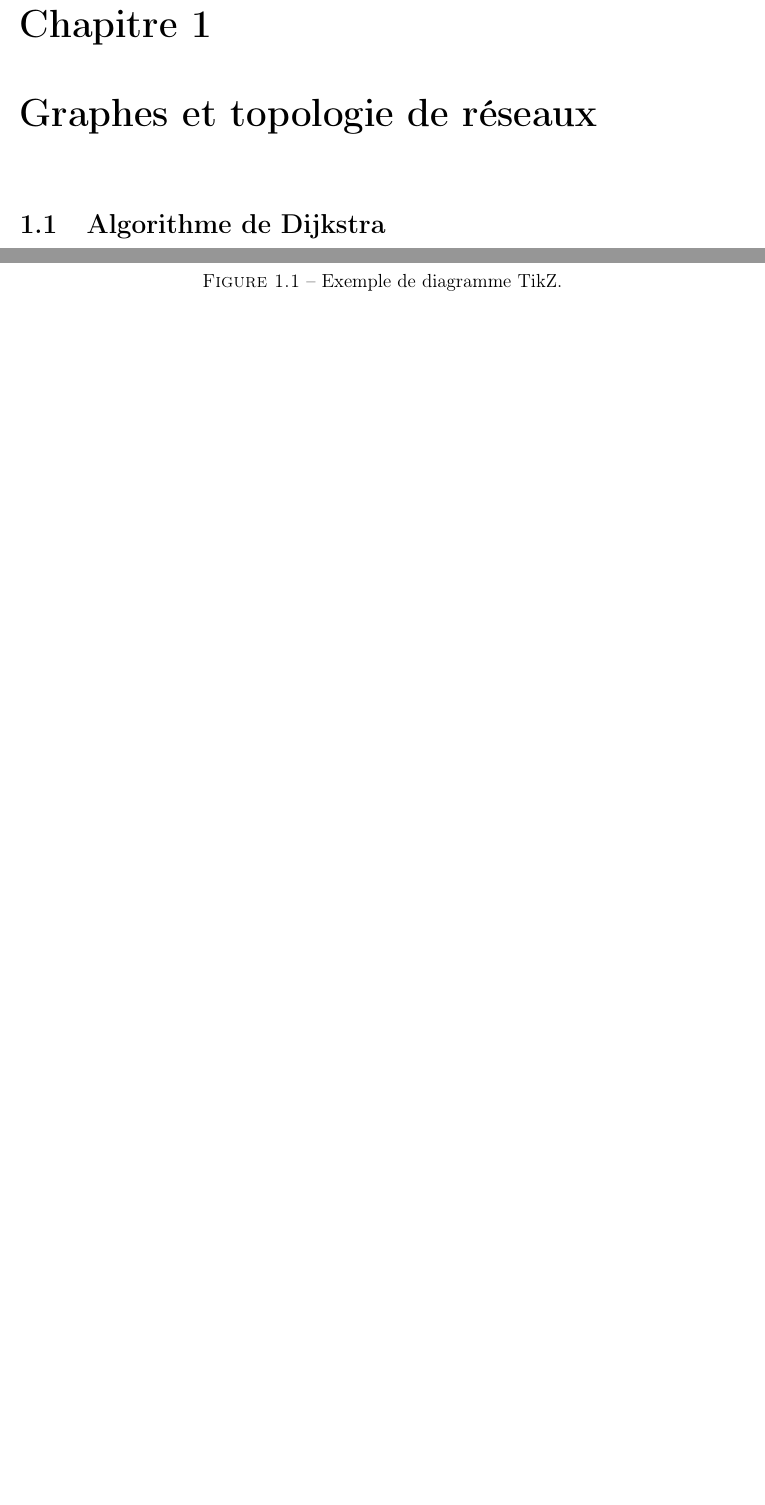
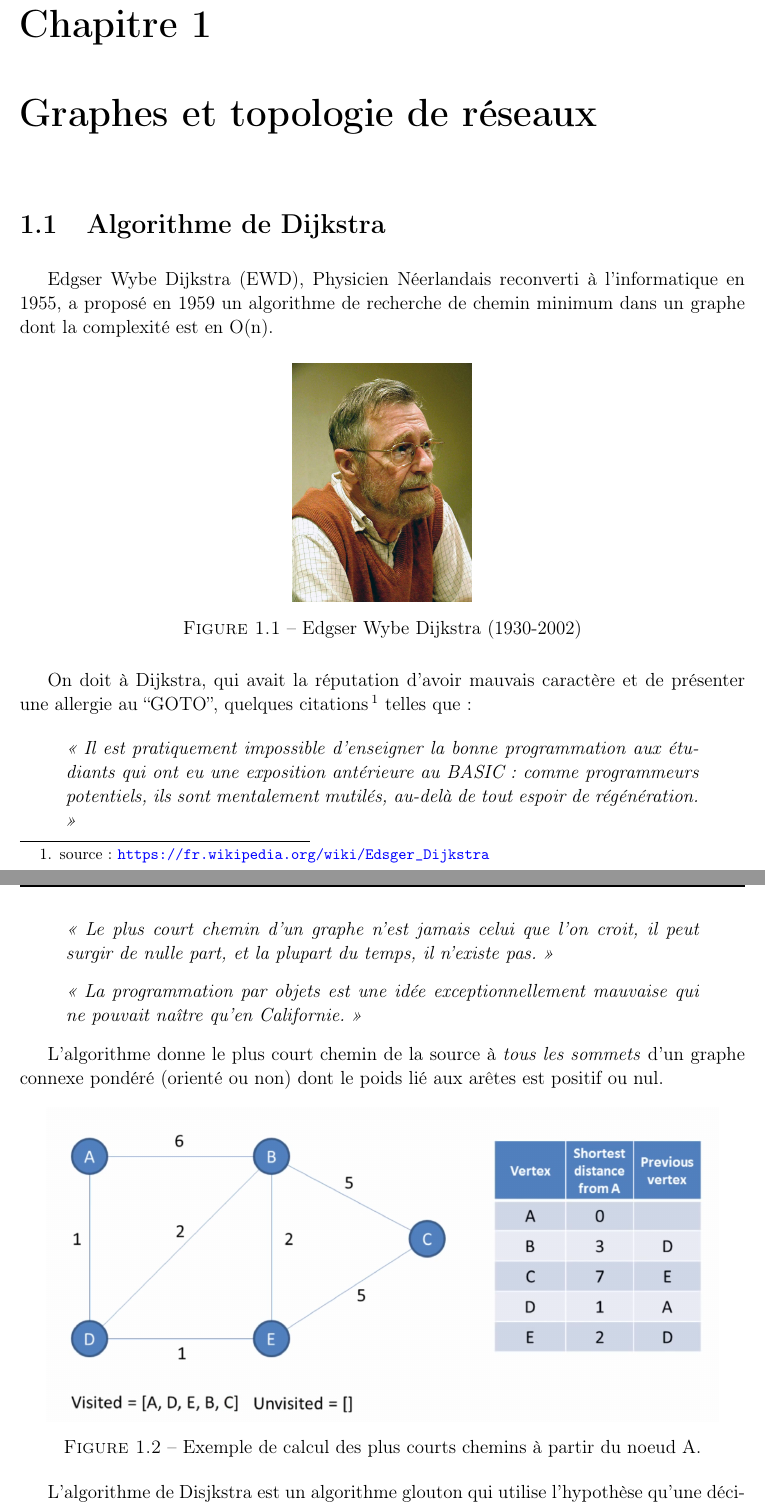
Before and after one commit to kad15/paralelle, a LaTeX book (rapport.tex, which reads 02-Topologie_Commun.tex): two parts of pages 3 and 4 of 15, joined at a grey line, cut so that both start at the same text, the shorter picture padded with empty space. Compiled offline with pdfLaTeX.

Commit message:
dijkstra v1

```diff
--- a/02-Topologie_Commun.tex
+++ b/02-Topologie_Commun.tex
@@ -2,11 +2,50 @@
 \label{chap:premierchapitre}
 
 \section{Algorithme de Dijkstra}
-Lorem ipsum dolor sit amet, consectetur adipiscing elit \cite{Roque2012,Roque2012b,Roque2012c,Roque2012d}. Sed non risus. Suspendisse lectus tortor, dignissim sit amet, adipiscing nec, ultricies sed, dolor. Cras elementum ultrices diam. Maecenas ligula massa, varius a, semper congue, euismod non, mi. Proin porttitor, orci nec nonummy molestie, enim est eleifend mi, non fermentum diam nisl sit amet erat. Duis semper. Duis arcu massa, scelerisque vitae, consequat in, pretium a, enim. Pellentesque congue. Ut in risus volutpat libero pharetra tempor. Cras vestibulum bibendum augue. Praesent egestas leo in pede. Praesent blandit odio eu enim. Pellentesque sed dui ut augue blandit sodales. Vestibulum ante ipsum primis in faucibus orci luctus et ultrices posuere cubilia Curae; Aliquam nibh. Mauris ac mauris sed pede pellentesque fermentum. Maecenas adipiscing ante non diam sodales hendrerit. Ut velit mauris, egestas sed, gravida nec, ornare ut, mi. Aenean ut orci vel massa suscipit pulvinar. Nulla sollicitudin. Fusce varius, ligula non tempus aliquam, nunc turpis ullamcorper nibh, in tempus sapien eros vitae ligula. Pellentesque rhoncus nunc et augue. Integer id felis. Curabitur aliquet pellentesque diam. Integer quis metus vitae elit lobortis egestas. Lorem ipsum dolor sit amet, consectetuer adipiscing elit. Morbi vel erat non mauris convallis vehicula. Nulla et sapien. Integer tortor tellus, aliquam faucibus, convallis id, congue eu, quam. Mauris ullamcorper felis vitae erat. Proin feugiat, augue non elementum posuere, metus purus iaculis lectus, et tristique ligula justo vitae magna. Aliquam convallis sollicitudin purus. Praesent aliquam, enim at fermentum mollis, ligula massa adipiscing nisl, ac euismod nibh nisl eu lectus. Fusce vulputate sem at sapien. Vivamus leo. Aliquam euismod libero eu enim. Nulla nec felis sed leo placerat imperdiet. Aenean suscipit nulla in justo. Suspendisse cursus rutrum augue. Nulla tincidunt tincidunt mi. Curabitur iaculis, lorem vel rhoncus faucibus, felis magna fermentum augue, et ultricies lacus lorem varius purus. Curabitur eu amet (fig. \ref{fig:une-image}). Deux citations \cite{Arapoglou2011,Roque2013c}.
+Edgser Wybe Dijkstra (EWD), Physicien Néerlandais reconverti à l'informatique en 1955, a proposé en 1959 un algorithme de recherche de chemin minimum
+dans un graphe  dont  la complexité est en O(n).
 
 \begin{figure}[htp]
   \centering
-  \input{images/tikz_diagram}
-  \caption{Exemple de diagramme TikZ.}
-  \label{fig:une-image}
+  \includegraphics[width=4cm]{images/Edsger_Wybe_Dijkstra}
+  \caption{Edgser Wybe Dijkstra (1930-2002)}
+  \label{fig:une-autre-image}
 \end{figure}
+
+On doit à Dijkstra, qui avait la réputation d'avoir mauvais caractère et de présenter une allergie au ``GOTO'',
+quelques citations\footnote{source : \url{https://fr.wikipedia.org/wiki/Edsger_Dijkstra}} telles que :
+
+
+\begin{quote}
+\textit{« Il est pratiquement impossible d'enseigner la bonne programmation aux étudiants
+qui ont eu une exposition antérieure au BASIC : comme programmeurs potentiels,
+ils sont mentalement mutilés, au-delà de tout espoir de régénération. »}
+\end{quote}
+
+\begin{quote}
+\textit{« Le plus court chemin d'un graphe n'est jamais celui que l'on croit,
+il peut surgir de nulle part, et la plupart du temps, il n'existe pas. »}
+\end{quote}
+
+\begin{quote}
+\textit{« La programmation par objets est une idée exceptionnellement mauvaise qui ne pouvait naître qu'en Californie. »}
+\end{quote}
+
+
+L'algorithme donne le plus court chemin de la source à \textit{tous les sommets} d'un graphe
+connexe pondéré (orienté ou non) dont le poids lié aux arêtes est positif ou nul.
+
+
+
+ %\cite{Roque2012,Roque2012b,Roque2012c,Roque2012d}.
+
+
+
+\begin{figure}[htp]
+  \centering
+  \includegraphics[width=15cm]{images/algo_dij}
+  \caption{Exemple de calcul des plus courts chemins à partir du noeud A.}
+  \label{fig:une-autre-image}
+\end{figure}
+
+L'algorithme de Disjkstra est un algorithme glouton qui utilise l'hypothèse qu'une décision prise sur la base
--- a/rapport.tex
+++ b/rapport.tex
@@ -50,7 +50,7 @@ set decimal separator={,\!},
 colorlinks=true,
 linkcolor=black,
 citecolor=black,
-urlcolor=black}
+urlcolor=blue}
 
 \renewcommand{\baselinestretch}{1.05}
 \usepackage{fancyhdr}
```
Also changed, not shown: images/Edsger_Wybe_Dijkstra.jpg (added), images/algo_dij.png (added), rapport.pdf, 02-Topologie_Commun.tex (10 more changed lines), rapport.tex (1 more changed lines).
